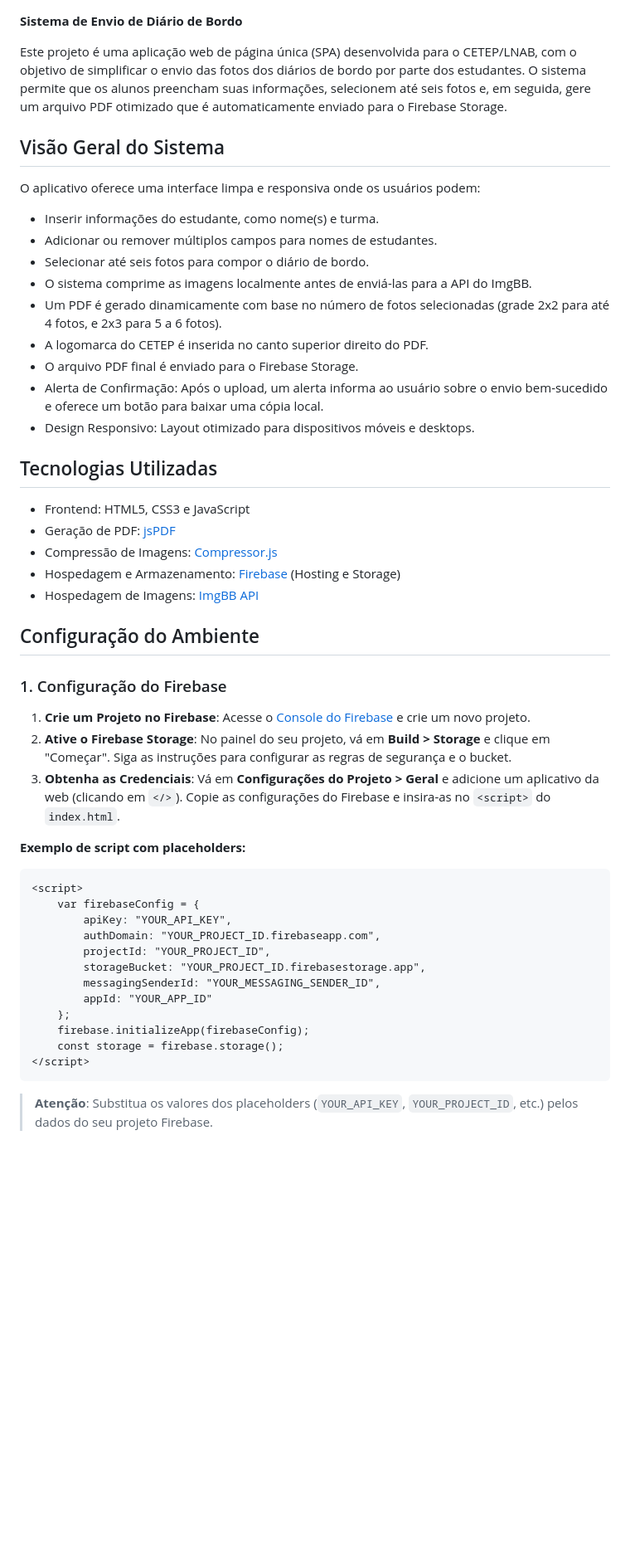
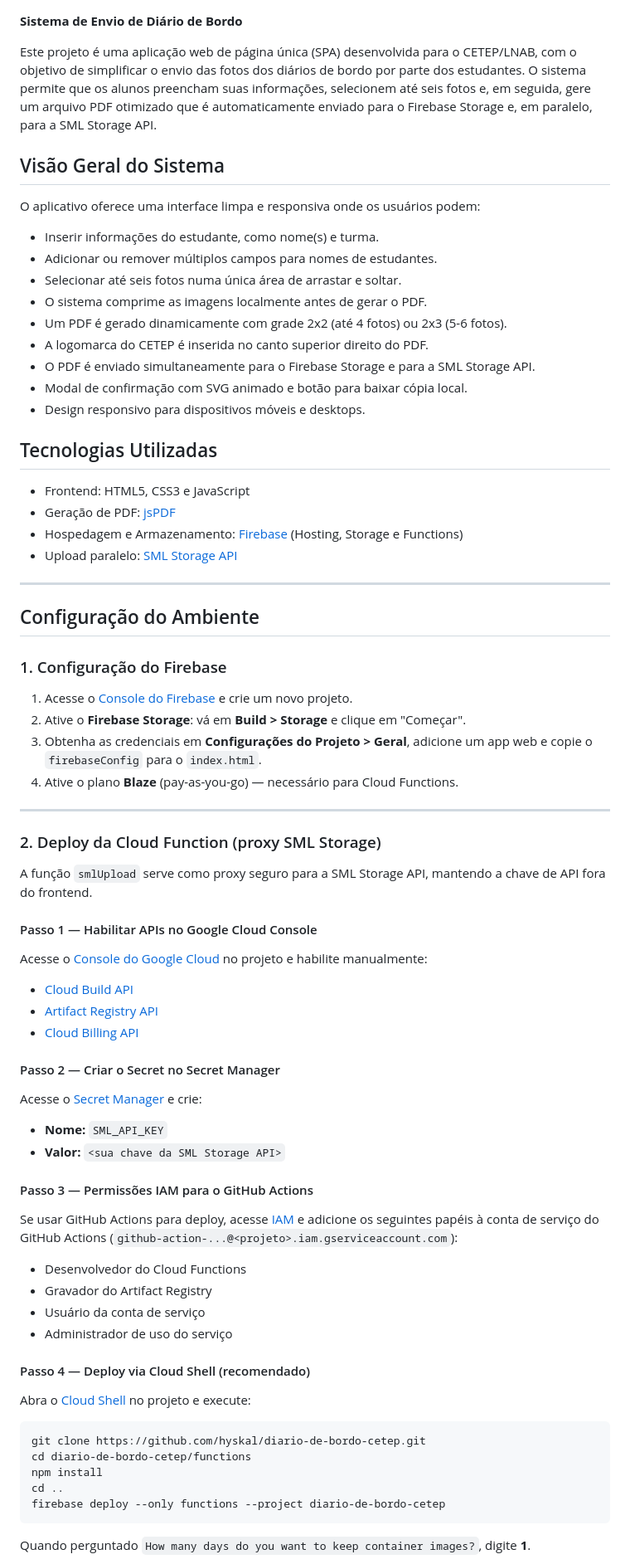
Before and after one commit to hyskal/diario-de-bordo-cetep, a Markdown page: readme.md, the part around one of its changes. Shown at 83% size. GitHub-like rendering; blank space fills up the shorter version.

Commit message:
Atualiza README com instruções de deploy via Console Firebase e Cloud Shell
https://claude.ai/code/session_01PCHvZ5JMqicb8McmF4aptd

````diff
--- a/readme.md
+++ b/readme.md
@@ -1,6 +1,6 @@
 **Sistema de Envio de Diário de Bordo**
 
-Este projeto é uma aplicação web de página única (SPA) desenvolvida para o CETEP/LNAB, com o objetivo de simplificar o envio das fotos dos diários de bordo por parte dos estudantes. O sistema permite que os alunos preencham suas informações, selecionem até seis fotos e, em seguida, gere um arquivo PDF otimizado que é automaticamente enviado para o Firebase Storage.
+Este projeto é uma aplicação web de página única (SPA) desenvolvida para o CETEP/LNAB, com o objetivo de simplificar o envio das fotos dos diários de bordo por parte dos estudantes. O sistema permite que os alunos preencham suas informações, selecionem até seis fotos e, em seguida, gere um arquivo PDF otimizado que é automaticamente enviado para o Firebase Storage e, em paralelo, para a SML Storage API.
 
 ## Visão Geral do Sistema
 
@@ -8,46 +8,73 @@ O aplicativo oferece uma interface limpa e responsiva onde os usuários podem:
 
   * Inserir informações do estudante, como nome(s) e turma.
   * Adicionar ou remover múltiplos campos para nomes de estudantes.
-  * Selecionar até seis fotos para compor o diário de bordo.
-  * O sistema comprime as imagens localmente antes de enviá-las para a API do ImgBB.
-  * Um PDF é gerado dinamicamente com base no número de fotos selecionadas (grade 2x2 para até 4 fotos, e 2x3 para 5 a 6 fotos).
+  * Selecionar até seis fotos numa única área de arrastar e soltar.
+  * O sistema comprime as imagens localmente antes de gerar o PDF.
+  * Um PDF é gerado dinamicamente com grade 2x2 (até 4 fotos) ou 2x3 (5-6 fotos).
   * A logomarca do CETEP é inserida no canto superior direito do PDF.
-  * O arquivo PDF final é enviado para o Firebase Storage.
-  * Alerta de Confirmação: Após o upload, um alerta informa ao usuário sobre o envio bem-sucedido e oferece um botão para baixar uma cópia local.
-  * Design Responsivo: Layout otimizado para dispositivos móveis e desktops.
+  * O PDF é enviado simultaneamente para o Firebase Storage e para a SML Storage API.
+  * Modal de confirmação com SVG animado e botão para baixar cópia local.
+  * Design responsivo para dispositivos móveis e desktops.
 
 ## Tecnologias Utilizadas
 
   * Frontend: HTML5, CSS3 e JavaScript
-  * Geração de PDF: [jsPDF](https://www.google.com/search?q=https://jspdf.org/)
-  * Compressão de Imagens: [Compressor.js](https://github.com/fengyuanchen/compressorjs)
-  * Hospedagem e Armazenamento: [Firebase](https://firebase.google.com/) (Hosting e Storage)
-  * Hospedagem de Imagens: [ImgBB API](https://api.imgbb.com/)
+  * Geração de PDF: [jsPDF](https://jspdf.org/)
+  * Hospedagem e Armazenamento: [Firebase](https://firebase.google.com/) (Hosting, Storage e Functions)
+  * Upload paralelo: [SML Storage API](https://us-east1-sml-storage.cloudfunctions.net)
+
+---
 
 ## Configuração do Ambiente
 
-### 1\. Configuração do Firebase
+### 1. Configuração do Firebase
 
-1.  **Crie um Projeto no Firebase**: Acesse o [Console do Firebase](https://console.firebase.google.com/) e crie um novo projeto.
-2.  **Ative o Firebase Storage**: No painel do seu projeto, vá em **Build \> Storage** e clique em "Começar". Siga as instruções para configurar as regras de segurança e o bucket.
-3.  **Obtenha as Credenciais**: Vá em **Configurações do Projeto \> Geral** e adicione um aplicativo da web (clicando em `</>`). Copie as configurações do Firebase e insira-as no `<script>` do `index.html`.
+1. Acesse o [Console do Firebase](https://console.firebase.google.com/) e crie um novo projeto.
+2. Ative o **Firebase Storage**: vá em **Build > Storage** e clique em "Começar".
+3. Obtenha as credenciais em **Configurações do Projeto > Geral**, adicione um app web e copie o `firebaseConfig` para o `index.html`.
+4. Ative o plano **Blaze** (pay-as-you-go) — necessário para Cloud Functions.
 
-**Exemplo de script com placeholders:**
+---
 
-```html
-<script>
-    var firebaseConfig = {
-        apiKey: "YOUR_API_KEY",
-        authDomain: "YOUR_PROJECT_ID.firebaseapp.com",
-        projectId: "YOUR_PROJECT_ID",
-        storageBucket: "YOUR_PROJECT_ID.firebasestorage.app",
-        messagingSenderId: "YOUR_MESSAGING_SENDER_ID",
-        appId: "YOUR_APP_ID"
-    };
-    firebase.initializeApp(firebaseConfig);
-    const storage = firebase.storage();
-</script>
+### 2. Deploy da Cloud Function (proxy SML Storage)
+
+A função `smlUpload` serve como proxy seguro para a SML Storage API, mantendo a chave de API fora do frontend.
+
+#### Passo 1 — Habilitar APIs no Google Cloud Console
+
+Acesse o [Console do Google Cloud](https://console.cloud.google.com) no projeto e habilite manualmente:
+
+- [Cloud Build API](https://console.cloud.google.com/apis/library/cloudbuild.googleapis.com)
+- [Artifact Registry API](https://console.cloud.google.com/apis/library/artifactregistry.googleapis.com)
+- [Cloud Billing API](https://console.cloud.google.com/apis/library/cloudbilling.googleapis.com)
+
+#### Passo 2 — Criar o Secret no Secret Manager
+
+Acesse o [Secret Manager](https://console.cloud.google.com/security/secret-manager) e crie:
+
+- **Nome:** `SML_API_KEY`
+- **Valor:** `<sua chave da SML Storage API>`
+
+#### Passo 3 — Permissões IAM para o GitHub Actions
+
+Se usar GitHub Actions para deploy, acesse [IAM](https://console.cloud.google.com/iam-admin/iam) e adicione os seguintes papéis à conta de serviço do GitHub Actions (`github-action-...@<projeto>.iam.gserviceaccount.com`):
+
+- Desenvolvedor do Cloud Functions
+- Gravador do Artifact Registry
+- Usuário da conta de serviço
+- Administrador de uso do serviço
+
+#### Passo 4 — Deploy via Cloud Shell (recomendado)
+
+Abra o [Cloud Shell](https://console.cloud.google.com) no projeto e execute:
+
+```bash
+git clone https://github.com/hyskal/diario-de-bordo-cetep.git
+cd diario-de-bordo-cetep/functions
+npm install
+cd ..
+firebase deploy --only functions --project diario-de-bordo-cetep
 ```
 
-> **Atenção**: Substitua os valores dos placeholders (`YOUR_API_KEY`, `YOUR_PROJECT_ID`, etc.) pelos dados do seu projeto Firebase.
+Quando perguntado `How many days do you want to keep container images?`, digite **1**.
 
````
Also changed, not shown: other parts of readme.md (+45 -37 lines).
